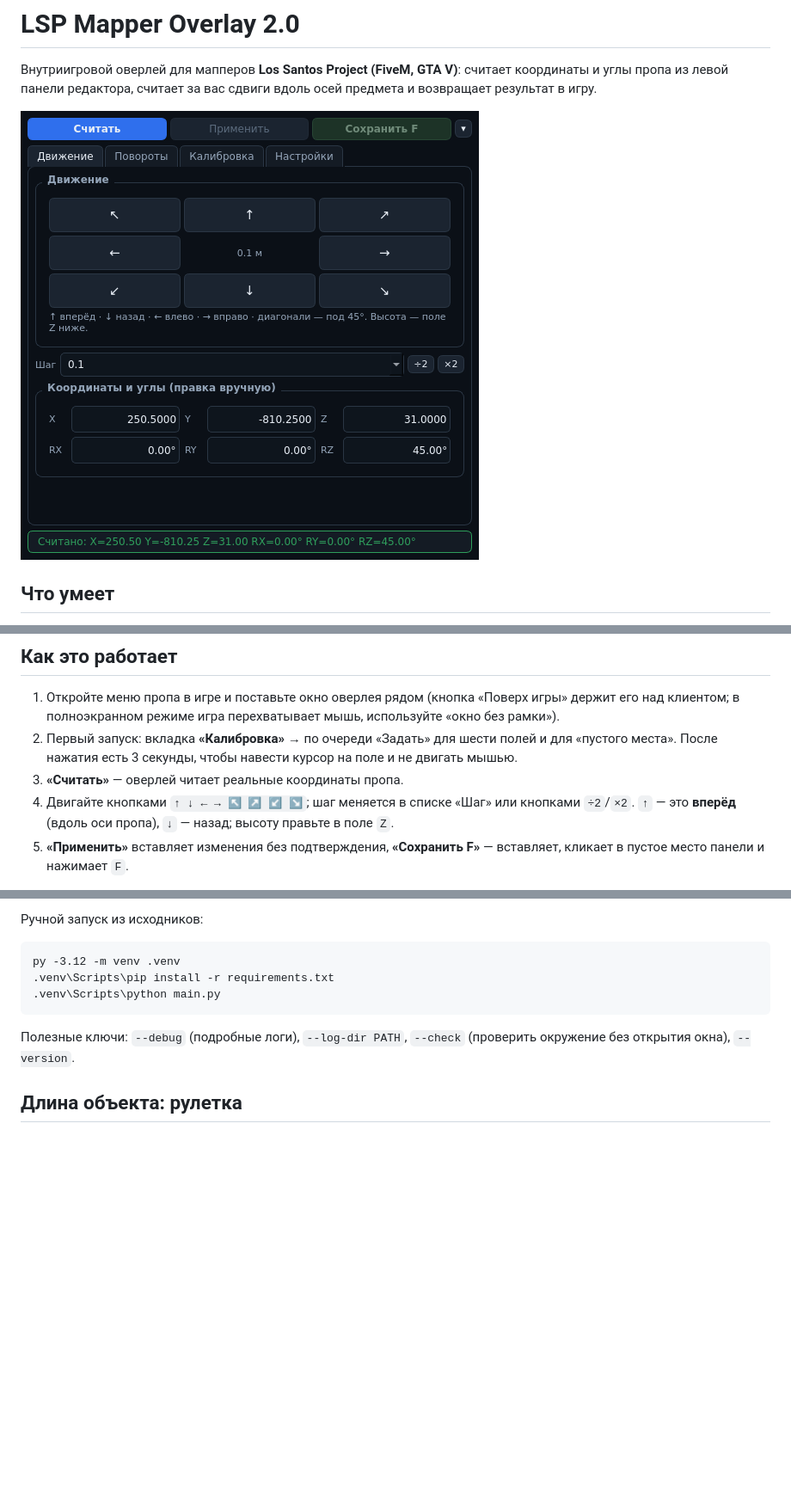
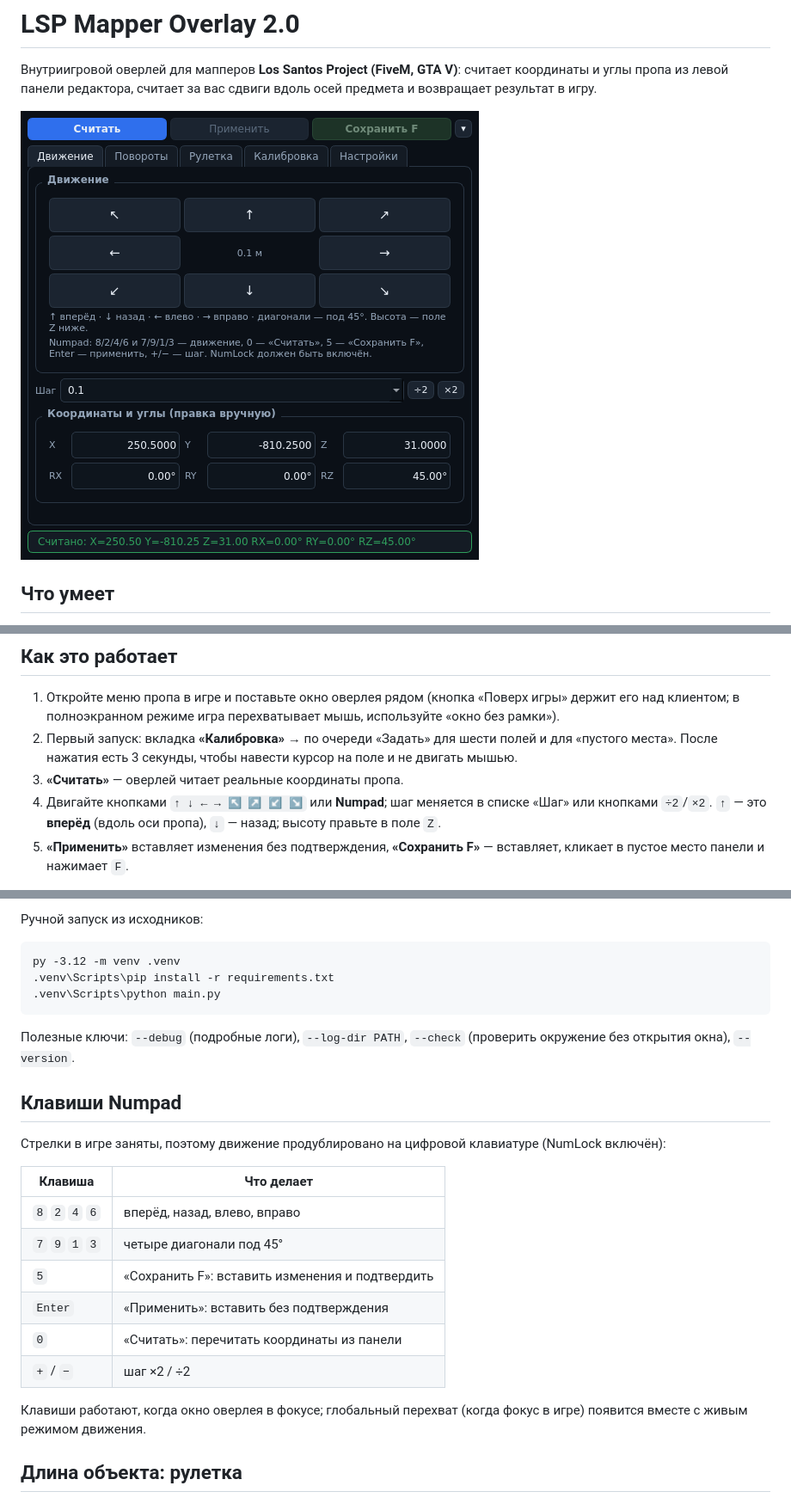
Before and after one commit to Ven4esters/Mappers-Overlay-Redux, a Markdown page: README.md, 3 parts joined by grey strips. Shown at 86% size. Rendered like a GitHub page; pictures changed too: docs/shot-movement.png; blank space fills up the shorter version.

```diff
--- a/README.md
+++ b/README.md
@@ -34,8 +34,9 @@
    «пустого места». После нажатия есть 3 секунды, чтобы навести курсор на поле и не двигать
    мышью.
 3. **«Считать»** — оверлей читает реальные координаты пропа.
-4. Двигайте кнопками `↑ ↓ ← → ↖ ↗ ↙ ↘`; шаг меняется в списке «Шаг» или кнопками `÷2`/`×2`.
-   `↑` — это **вперёд** (вдоль оси пропа), `↓` — назад; высоту правьте в поле `Z`.
+4. Двигайте кнопками `↑ ↓ ← → ↖ ↗ ↙ ↘` или **Numpad**; шаг меняется в списке «Шаг»
+   или кнопками `÷2`/`×2`. `↑` — это **вперёд** (вдоль оси пропа), `↓` — назад;
+   высоту правьте в поле `Z`.
 5. **«Применить»** вставляет изменения без подтверждения, **«Сохранить F»** — вставляет,
    кликает в пустое место панели и нажимает `F`.
 
@@ -75,6 +76,22 @@ py -3.12 -m venv .venv
 
 Полезные ключи: `--debug` (подробные логи), `--log-dir PATH`, `--check` (проверить окружение
 без открытия окна), `--version`.
+
+## Клавиши Numpad
+
+Стрелки в игре заняты, поэтому движение продублировано на цифровой клавиатуре (NumLock включён):
+
+| Клавиша | Что делает |
+| --- | --- |
+| `8` `2` `4` `6` | вперёд, назад, влево, вправо |
+| `7` `9` `1` `3` | четыре диагонали под 45° |
+| `5` | «Сохранить F»: вставить изменения и подтвердить |
+| `Enter` | «Применить»: вставить без подтверждения |
+| `0` | «Считать»: перечитать координаты из панели |
+| `+` / `−` | шаг ×2 / ÷2 |
+
+Клавиши работают, когда окно оверлея в фокусе; глобальный перехват (когда фокус в игре)
+появится вместе с живым режимом движения.
 
 ## Длина объекта: рулетка
 
```
Also changed, not shown: other parts of README.md (+2 -1 lines), CHANGELOG.md (+11 -0 lines), docs/proposals/ghost-preview.md (added, +154 -0 lines), 8 other files.
